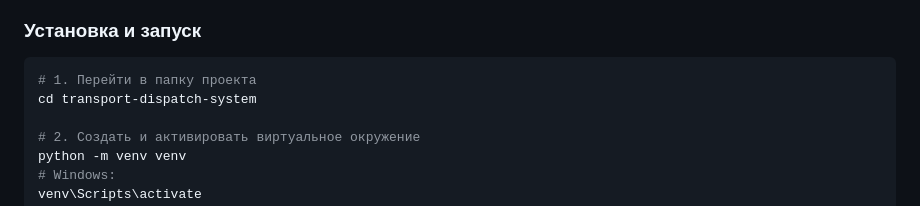
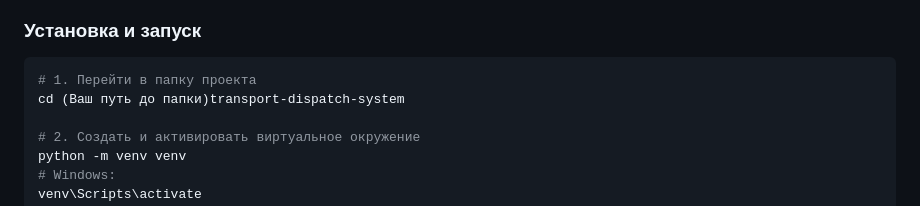
Before and after one commit to zeezz108/Transport-Dispatch-System, a Markdown page: README.md, the part around the change. GitHub-like rendering.

````diff
--- a/README.md
+++ b/README.md
@@ -182,7 +182,7 @@
 
 ```bash
 # 1. Перейти в папку проекта
-cd transport-dispatch-system
+cd (Ваш путь до папки)transport-dispatch-system
 
 # 2. Создать и активировать виртуальное окружение
 python -m venv venv
````
